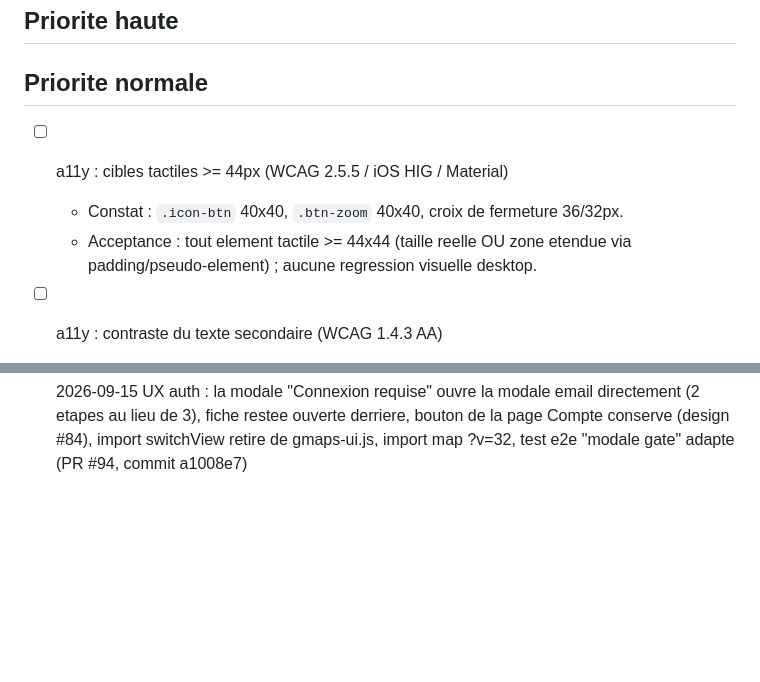
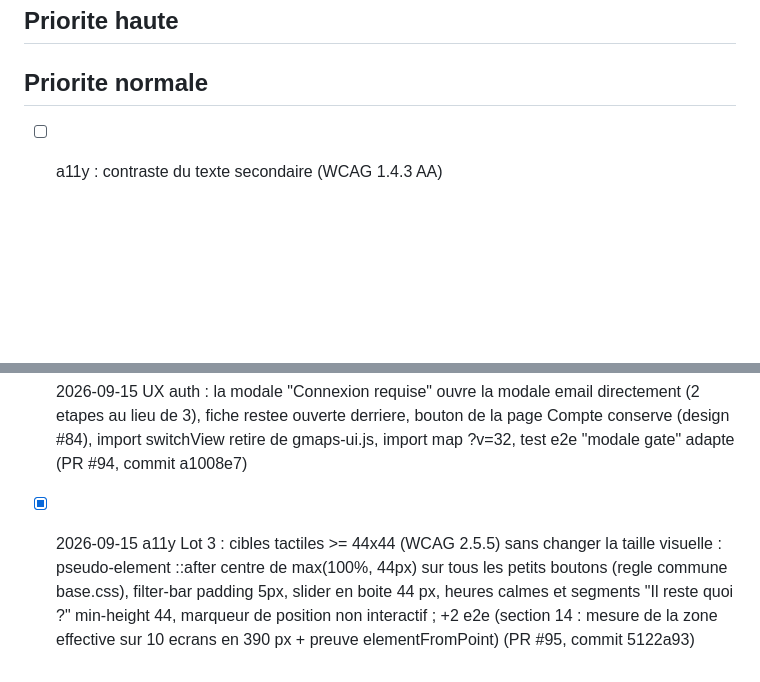
Before and after one commit to SKenea/DistriMatch, a Markdown page: BACKLOG.md, 2 parts joined by grey strips. Drawn GitHub-style; blank space fills up the shorter version.

Commit message:
chore(backlog): cibles tactiles 44 px fait (PR #95)
Co-Authored-By: Claude Fable 5.1 <noreply@anthropic.com>

```diff
--- a/BACKLOG.md
+++ b/BACKLOG.md
@@ -20,12 +20,7 @@
 
 <!-- Lot 3 du chantier a11y/UX (issu de l'audit Nielsen/WCAG du 2026-06-05).
      Non bloquant : Lot 1 + Lot 2 livres = objectif "fini" atteint. Items de
-     polish a traiter au fil de l'eau. -->
-
-- [ ] a11y : cibles tactiles >= 44px (WCAG 2.5.5 / iOS HIG / Material)
-  - Constat : `.icon-btn` 40x40, `.btn-zoom` 40x40, croix de fermeture 36/32px.
-  - Acceptance : tout element tactile >= 44x44 (taille reelle OU zone etendue via
-    padding/pseudo-element) ; aucune regression visuelle desktop.
+     polish a traiter au fil de l'eau. Cibles tactiles 44 px : fait (PR #95). -->
 
 - [ ] a11y : contraste du texte secondaire (WCAG 1.4.3 AA)
   - Constat : `--gray-light #A89B8C` (~2.6:1 sur blanc) utilise pour horodatages
@@ -159,3 +154,4 @@
 - [x] 2026-09-15 Strategie chantier 1 - fraicheur visible : "Vérifié il y a X min/h/j" ou "Pas encore vérifié" en tete de fiche (#dist-modal-verified) et sur chaque item du side panel ; getFreshness() + timeAgo() unifies dans utils.js (vert seulement < 2 h, jamais un vert perime) ; +8 unit, +2 e2e ; import map ?v=30, overlays.css ?v=25 (PR #89, commit f6266fd)
 - [x] 2026-09-15 Strategie chantier 2 - "Il reste quoi ?" : signal de dispo en un tap sans compte (UC11). Nouveau js/availability.js : modale maison (segment vu dispo / vu absent / pas regarde par produit + machine vide / en panne exclusifs, Envoyer desactive tant que rien n'est choisi), envoi RPC confirm_availability avec device id aleatoire local, "vu dispo il y a X" sous chaque produit + bandeau "Signalee vide il y a X", badge Verifie au vert apres envoi, deep link ?id=&confirm=1&src=qr. Fix : products(id) manquait au mapping Supabase. +4 unit, +4 e2e (RPC interceptee), import map ?v=31 (PR #93, commit a47e421)
 - [x] 2026-09-15 UX auth : la modale "Connexion requise" ouvre la modale email directement (2 etapes au lieu de 3), fiche restee ouverte derriere, bouton de la page Compte conserve (design #84), import switchView retire de gmaps-ui.js, import map ?v=32, test e2e "modale gate" adapte (PR #94, commit a1008e7)
+- [x] 2026-09-15 a11y Lot 3 : cibles tactiles >= 44x44 (WCAG 2.5.5) sans changer la taille visuelle : pseudo-element ::after centre de max(100%, 44px) sur tous les petits boutons (regle commune base.css), filter-bar padding 5px, slider en boite 44 px, heures calmes et segments "Il reste quoi ?" min-height 44, marqueur de position non interactif ; +2 e2e (section 14 : mesure de la zone effective sur 10 ecrans en 390 px + preuve elementFromPoint) (PR #95, commit 5122a93)
```
